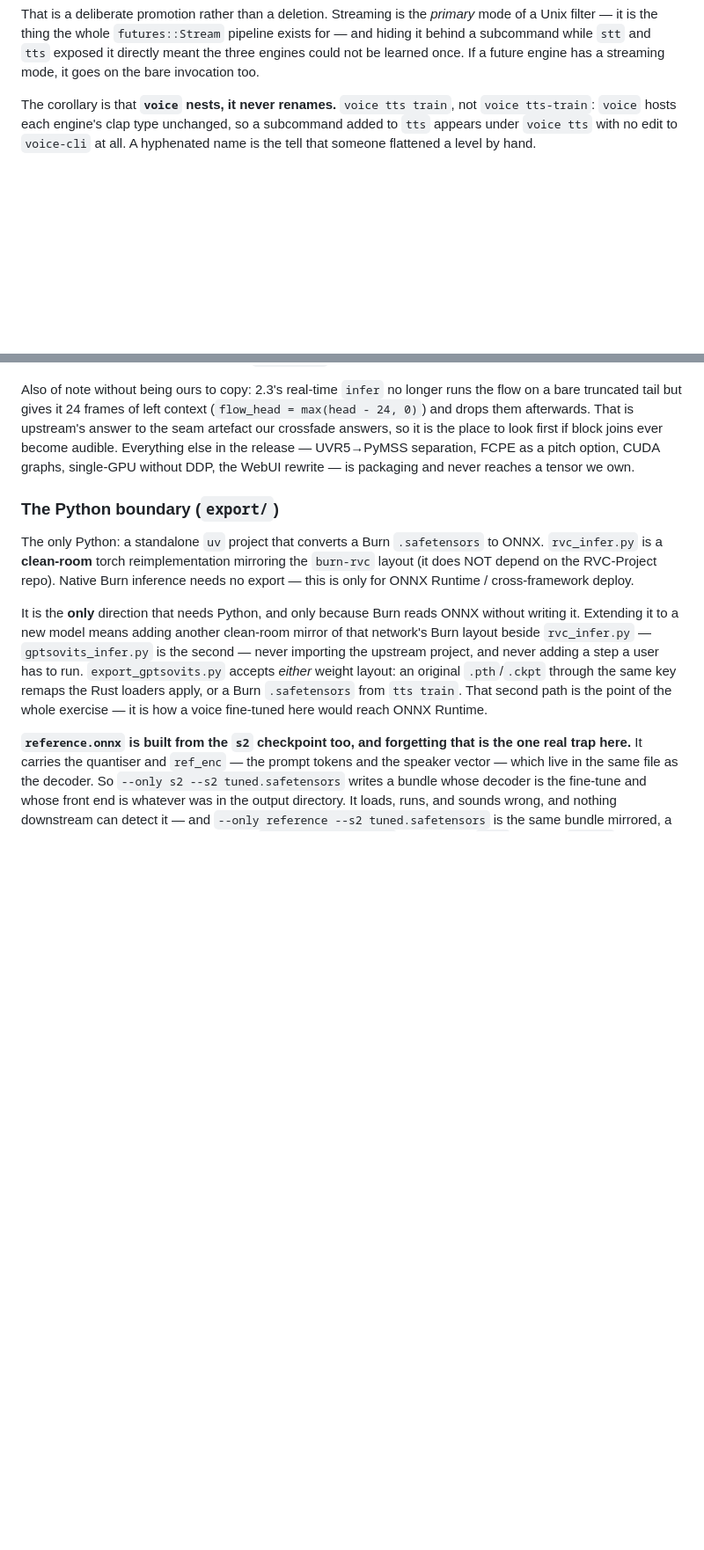
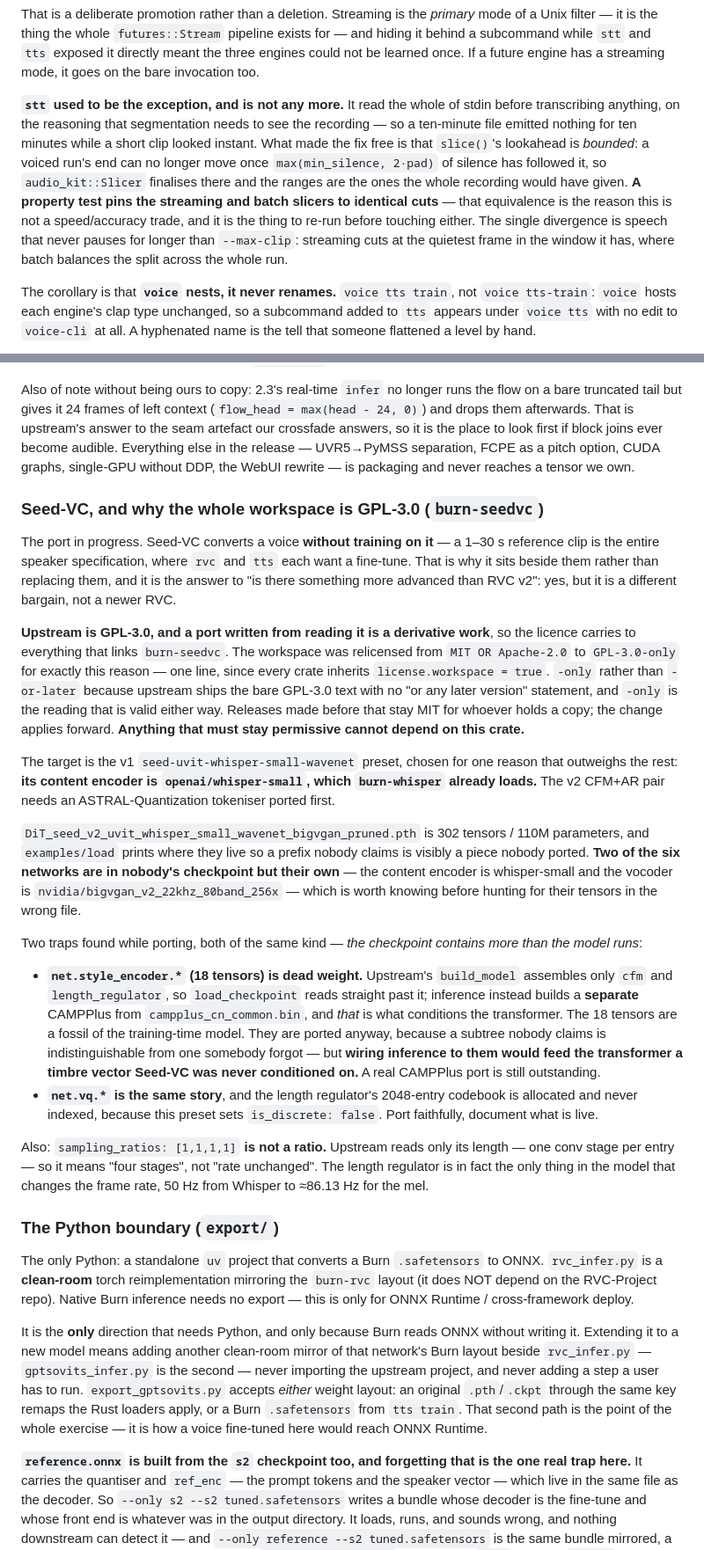
Before and after one commit to kingwingfly/rvc, a Markdown page: CLAUDE.md, 2 parts joined by grey strips. Shown at 88% size. GitHub-like rendering; blank space fills up the shorter version.

Commit message:
docs: record what the merged units established
Two notes the units that found them could not write — `CLAUDE.md` is
owned by one unit at a time, and both findings arrived after it finished.

`stt` is no longer the exception to streaming, and the reason it could
stop being one is that `slice()`'s lookahead is bounded: a run's end
cannot move once `max(min_silence, 2·pad)` of silence follows it. The
property test pinning streaming and batch to identical cuts is what makes
that a fact rather than a hope, and is the thing to re-run before
touching either.

`burn-seedvc` had no entry at all. It now records why the workspace went
GPL-3.0, why the whisper-small preset was chosen, and the two traps found
so far — both instances of the checkpoint containing more than the model
runs, which is how a port acquires a confident wrong answer.

Co-Authored-By: Claude Opus 5 <noreply@anthropic.com>

```diff
--- a/CLAUDE.md
+++ b/CLAUDE.md
@@ -62,6 +62,19 @@ mode of a Unix filter — it is the thing the whole `futures::Stream` pipeline
 exists for — and hiding it behind a subcommand while `stt` and `tts` exposed it
 directly meant the three engines could not be learned once. If a future engine
 has a streaming mode, it goes on the bare invocation too.
+
+**`stt` used to be the exception, and is not any more.** It read the whole of
+stdin before transcribing anything, on the reasoning that segmentation needs to
+see the recording — so a ten-minute file emitted nothing for ten minutes while a
+short clip looked instant. What made the fix free is that `slice()`'s lookahead
+is *bounded*: a voiced run's end can no longer move once
+`max(min_silence, 2·pad)` of silence has followed it, so `audio_kit::Slicer`
+finalises there and the ranges are the ones the whole recording would have
+given. **A property test pins the streaming and batch slicers to identical cuts**
+— that equivalence is the reason this is not a speed/accuracy trade, and it is
+the thing to re-run before touching either. The single divergence is speech that
+never pauses for longer than `--max-clip`: streaming cuts at the quietest frame
+in the window it has, where batch balances the split across the whole run.
 
 The corollary is that **`voice` nests, it never renames.** `voice tts train`, not
 `voice tts-train`: `voice` hosts each engine's clap type unchanged, so a
@@ -643,6 +656,54 @@ first if block joins ever become audible. Everything else in the release —
 UVR5→PyMSS separation, FCPE as a pitch option, CUDA graphs, single-GPU without
 DDP, the WebUI rewrite — is packaging and never reaches a tensor we own.
 
+### Seed-VC, and why the whole workspace is GPL-3.0 (`burn-seedvc`)
+The port in progress. Seed-VC converts a voice **without training on it** — a
+1–30 s reference clip is the entire speaker specification, where `rvc` and
+`tts` each want a fine-tune. That is why it sits beside them rather than
+replacing them, and it is the answer to "is there something more advanced than
+RVC v2": yes, but it is a different bargain, not a newer RVC.
+
+**Upstream is GPL-3.0, and a port written from reading it is a derivative work**,
+so the licence carries to everything that links `burn-seedvc`. The workspace was
+relicensed from `MIT OR Apache-2.0` to `GPL-3.0-only` for exactly this reason —
+one line, since every crate inherits `license.workspace = true`. `-only` rather
+than `-or-later` because upstream ships the bare GPL-3.0 text with no "or any
+later version" statement, and `-only` is the reading that is valid either way.
+Releases made before that stay MIT for whoever holds a copy; the change applies
+forward. **Anything that must stay permissive cannot depend on this crate.**
+
+The target is the v1 `seed-uvit-whisper-small-wavenet` preset, chosen for one
+reason that outweighs the rest: **its content encoder is `openai/whisper-small`,
+which `burn-whisper` already loads.** The v2 CFM+AR pair needs an
+ASTRAL-Quantization tokeniser ported first.
+
+`DiT_seed_v2_uvit_whisper_small_wavenet_bigvgan_pruned.pth` is 302 tensors /
+110M parameters, and `examples/load` prints where they live so a prefix nobody
+claims is visibly a piece nobody ported. **Two of the six networks are in
+nobody's checkpoint but their own** — the content encoder is whisper-small and
+the vocoder is `nvidia/bigvgan_v2_22khz_80band_256x` — which is worth knowing
+before hunting for their tensors in the wrong file.
+
+Two traps found while porting, both of the same kind — *the checkpoint contains
+more than the model runs*:
+
+- **`net.style_encoder.*` (18 tensors) is dead weight.** Upstream's
+  `build_model` assembles only `cfm` and `length_regulator`, so `load_checkpoint`
+  reads straight past it; inference instead builds a **separate** CAMPPlus from
+  `campplus_cn_common.bin`, and *that* is what conditions the transformer. The
+  18 tensors are a fossil of the training-time model. They are ported anyway,
+  because a subtree nobody claims is indistinguishable from one somebody forgot
+  — but **wiring inference to them would feed the transformer a timbre vector
+  Seed-VC was never conditioned on.** A real CAMPPlus port is still outstanding.
+- **`net.vq.*` is the same story**, and the length regulator's 2048-entry
+  codebook is allocated and never indexed, because this preset sets
+  `is_discrete: false`. Port faithfully, document what is live.
+
+Also: `sampling_ratios: [1,1,1,1]` **is not a ratio.** Upstream reads only its
+length — one conv stage per entry — so it means "four stages", not "rate
+unchanged". The length regulator is in fact the only thing in the model that
+changes the frame rate, 50 Hz from Whisper to ≈86.13 Hz for the mel.
+
 ### The Python boundary (`export/`)
 The only Python: a standalone `uv` project that converts a Burn `.safetensors` to
 ONNX. `rvc_infer.py` is a **clean-room** torch reimplementation mirroring the
```
